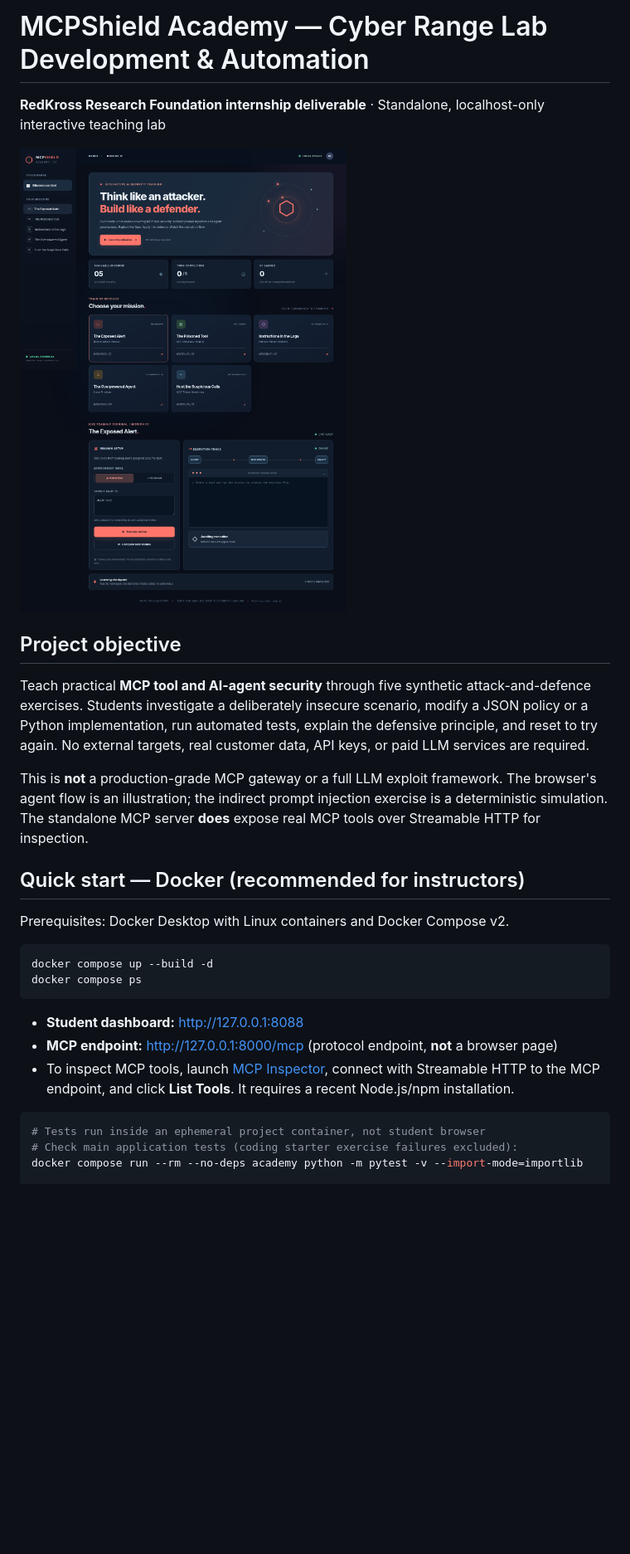
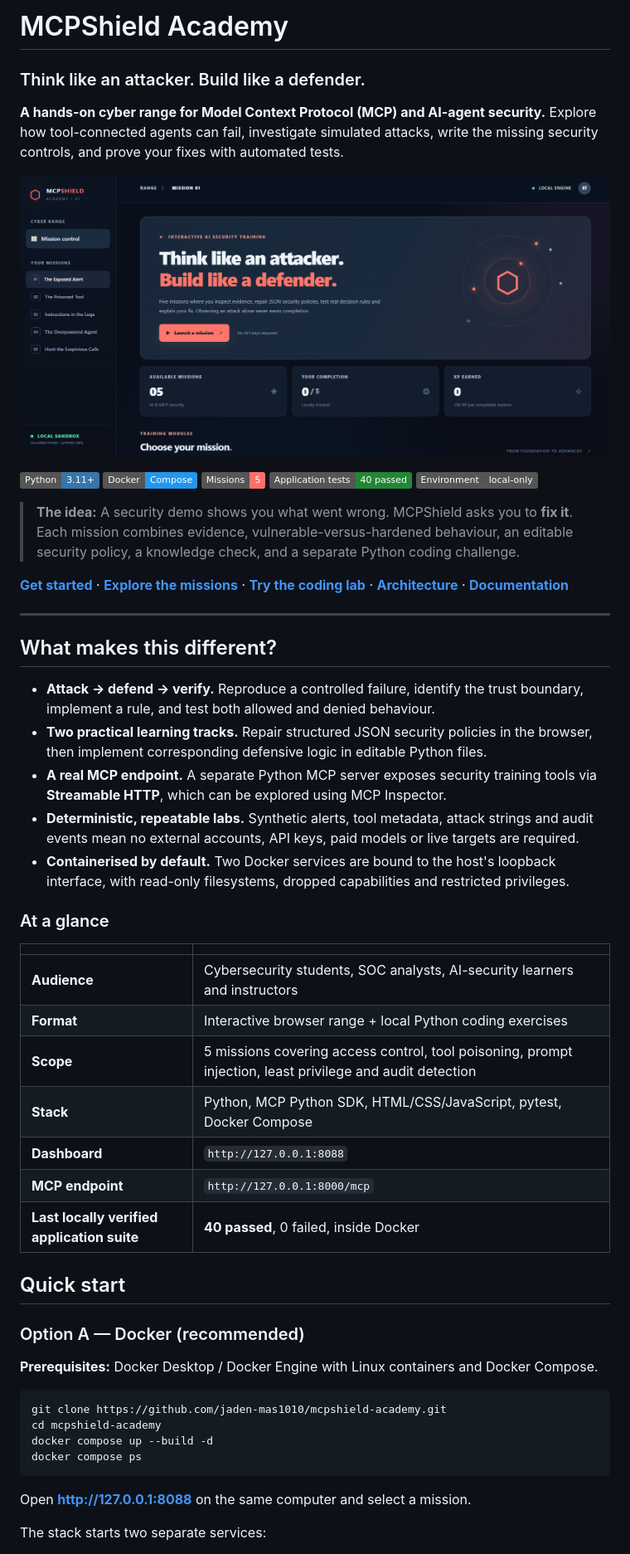
Before and after one commit to jaden-mas1010/mcpshield-academy, a Markdown page: README.md, the part around one of its changes. Shown at 83% size. GitHub-like rendering; badges without logos; blank space fills up the shorter version.

````diff
--- a/README.md
+++ b/README.md
@@ -1,30 +1,59 @@
-# MCPShield Academy — Cyber Range Lab Development & Automation
+# MCPShield Academy
 
-**RedKross Research Foundation internship deliverable** · Standalone, localhost-only interactive teaching lab
+### Think like an attacker. Build like a defender.
 
-![MCPShield dashboard preview](screenshots/dashboard-preview.png)
+**A hands-on cyber range for Model Context Protocol (MCP) and AI-agent security.** Explore how tool-connected agents can fail, investigate simulated attacks, write the missing security controls, and prove your fixes with automated tests.
 
-## Project objective
+![MCPShield Academy — interactive cyber range](screenshots/01-academy-dashboard.png)
 
-Teach practical **MCP tool and AI-agent security** through five synthetic attack-and-defence exercises. Students investigate a deliberately insecure scenario, modify a JSON policy or a Python implementation, run automated tests, explain the defensive principle, and reset to try again. No external targets, real customer data, API keys, or paid LLM services are required.
+<p>
+  <img alt="Python 3.11+" src="https://img.shields.io/badge/Python-3.11%2B-3776AB?logo=python&logoColor=white">
+  <img alt="Docker Compose" src="https://img.shields.io/badge/Docker-Compose-2496ED?logo=docker&logoColor=white">
+  <img alt="5 security missions" src="https://img.shields.io/badge/Missions-5-FF7069">
+  <img alt="40 application tests passed" src="https://img.shields.io/badge/Application%20tests-40%20passed-238636">
+  <img alt="Local training environment" src="https://img.shields.io/badge/Environment-local--only-555">
+</p>
 
-This is **not** a production-grade MCP gateway or a full LLM exploit framework. The browser's agent flow is an illustration; the indirect prompt injection exercise is a deterministic simulation. The standalone MCP server **does** expose real MCP tools over Streamable HTTP for inspection.
+> **The idea:** A security demo shows you what went wrong. MCPShield asks you to **fix it**. Each mission combines evidence, vulnerable-versus-hardened behaviour, an editable security policy, a knowledge check, and a separate Python coding challenge.
 
-## Quick start — Docker (recommended for instructors)
+**[Get started](#quick-start)** · **[Explore the missions](#five-security-missions)** · **[Try the coding lab](#hands-on-python-defence-engineering)** · **[Architecture](#architecture)** · **[Documentation](#documentation)**
 
-Prerequisites: Docker Desktop with Linux containers and Docker Compose v2.
+---
 
-```powershell
+## What makes this different?
+
+- **Attack → defend → verify.** Reproduce a controlled failure, identify the trust boundary, implement a rule, and test both allowed and denied behaviour.
+- **Two practical learning tracks.** Repair structured JSON security policies in the browser, then implement corresponding defensive logic in editable Python files.
+- **A real MCP endpoint.** A separate Python MCP server exposes security training tools via **Streamable HTTP**, which can be explored using MCP Inspector.
+- **Deterministic, repeatable labs.** Synthetic alerts, tool metadata, attack strings and audit events mean no external accounts, API keys, paid models or live targets are required.
+- **Containerised by default.** Two Docker services are bound to the host's loopback interface, with read-only filesystems, dropped capabilities and restricted privileges.
+
+### At a glance
+
+| | |
+|---|---|
+| **Audience** | Cybersecurity students, SOC analysts, AI-security learners and instructors |
+| **Format** | Interactive browser range + local Python coding exercises |
+| **Scope** | 5 missions covering access control, tool poisoning, prompt injection, least privilege and audit detection |
+| **Stack** | Python, MCP Python SDK, HTML/CSS/JavaScript, pytest, Docker Compose |
+| **Dashboard** | `http://127.0.0.1:8088` |
+| **MCP endpoint** | `http://127.0.0.1:8000/mcp` |
+| **Last locally verified application suite** | **40 passed**, 0 failed, inside Docker |
+
+## Quick start
+
+### Option A — Docker (recommended)
+
+**Prerequisites:** Docker Desktop / Docker Engine with Linux containers and Docker Compose.
+
+```bash
+git clone https://github.com/jaden-mas1010/mcpshield-academy.git
+cd mcpshield-academy
 docker compose up --build -d
 docker compose ps
 ```
 
-- **Student dashboard:** http://127.0.0.1:8088
-- **MCP endpoint:** http://127.0.0.1:8000/mcp (protocol endpoint, **not** a browser page)
-- To inspect MCP tools, launch [MCP Inspector](https://github.com/modelcontextprotocol/inspector), connect with Streamable HTTP to the MCP endpoint, and click **List Tools**. It requires a recent Node.js/npm installation.
+Open **[http://127.0.0.1:8088](http://127.0.0.1:8088)** on the same computer and select a mission.
 
-```powershell
-# Tests run inside an ephemeral project container, not student browser
-# Check main application tests (coding starter exercise failures excluded):
-docker compose run --rm --no-deps academy python -m pytest -v --import-mode=importlib
+The stack starts two separate services:
 
````
Also changed, not shown: other parts of README.md (+141 -79 lines).
